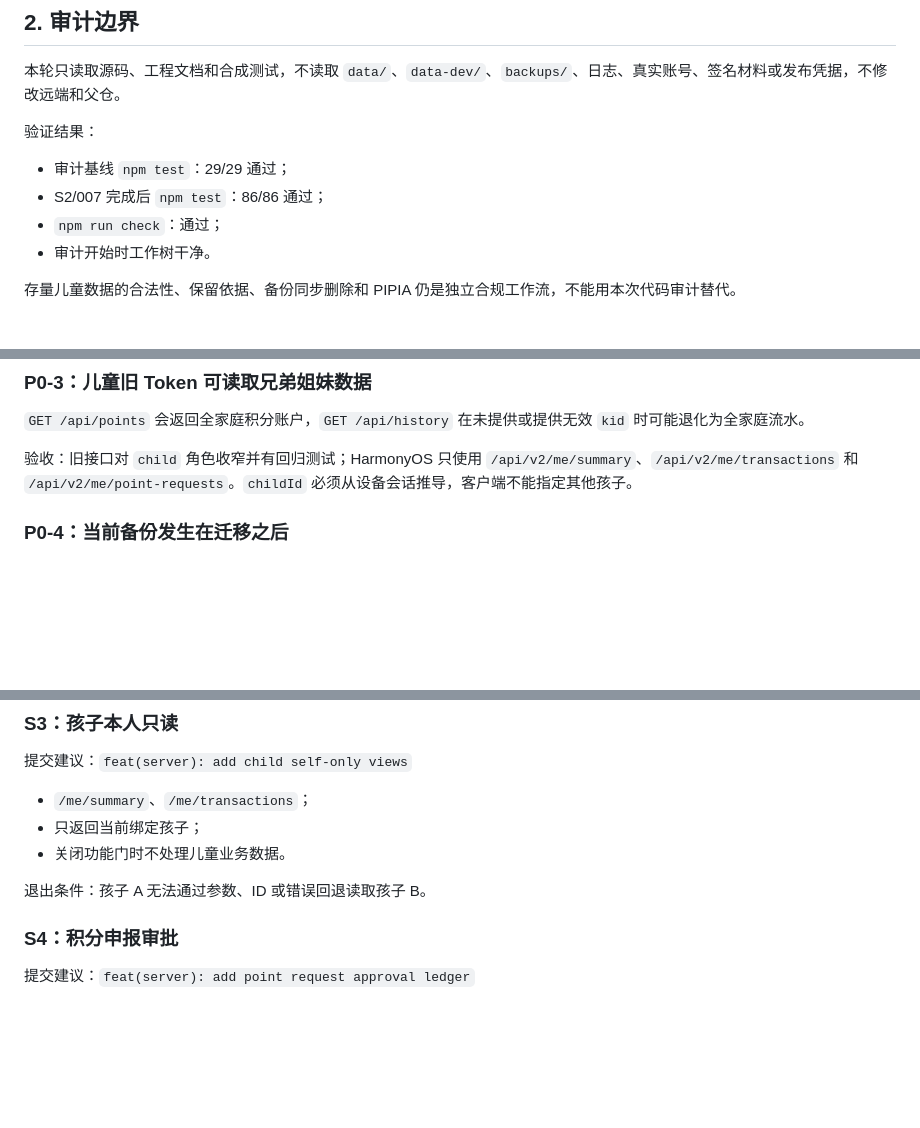
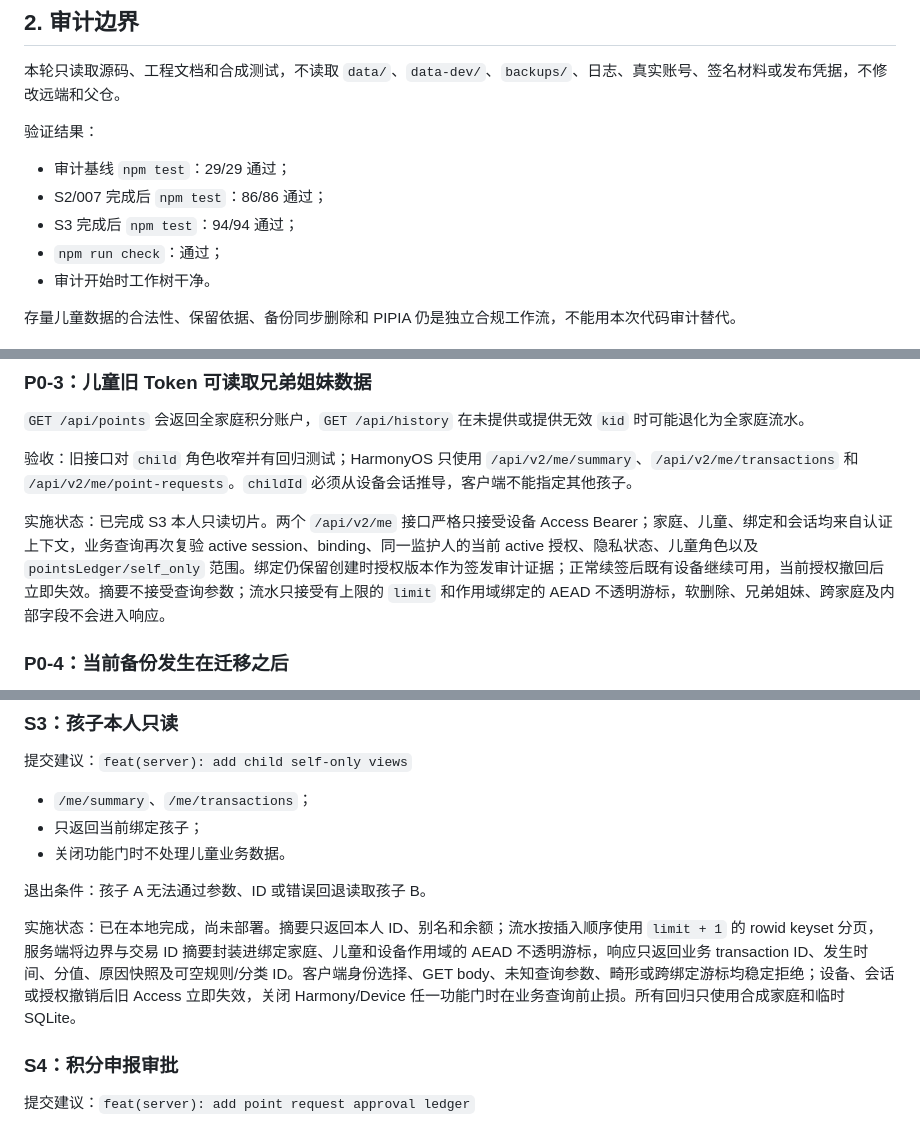
Before and after one commit to anguscwf/hefei-points, a Markdown page: docs/plans/阶段1-现有能力审计与首批实施清单-20260823.md, 3 parts joined by grey strips. Rendered like a GitHub page; blank space fills up the shorter version.

```diff
--- a/docs/plans/阶段1-现有能力审计与首批实施清单-20260823.md
+++ b/docs/plans/阶段1-现有能力审计与首批实施清单-20260823.md
@@ -24,6 +25,7 @@
 
 - 审计基线 `npm test`：29/29 通过；
 - S2/007 完成后 `npm test`：86/86 通过；
+- S3 完成后 `npm test`：94/94 通过；
 - `npm run check`：通过；
 - 审计开始时工作树干净。
 
@@ -74,6 +76,8 @@
 `GET /api/points` 会返回全家庭积分账户，`GET /api/history` 在未提供或提供无效 `kid` 时可能退化为全家庭流水。
 
 验收：旧接口对 `child` 角色收窄并有回归测试；HarmonyOS 只使用 `/api/v2/me/summary`、`/api/v2/me/transactions` 和 `/api/v2/me/point-requests`。`childId` 必须从设备会话推导，客户端不能指定其他孩子。
+
+实施状态：已完成 S3 本人只读切片。两个 `/api/v2/me` 接口严格只接受设备 Access Bearer；家庭、儿童、绑定和会话均来自认证上下文，业务查询再次复验 active session、binding、同一监护人的当前 active 授权、隐私状态、儿童角色以及 `pointsLedger/self_only` 范围。绑定仍保留创建时授权版本作为签发审计证据；正常续签后既有设备继续可用，当前授权撤回后立即失效。摘要不接受查询参数；流水只接受有上限的 `limit` 和作用域绑定的 AEAD 不透明游标，软删除、兄弟姐妹、跨家庭及内部字段不会进入响应。
 
 ### P0-4：当前备份发生在迁移之后
 
@@ -254,6 +258,8 @@
 
 退出条件：孩子 A 无法通过参数、ID 或错误回退读取孩子 B。
 
+实施状态：已在本地完成，尚未部署。摘要只返回本人 ID、别名和余额；流水按插入顺序使用 `limit + 1` 的 rowid keyset 分页，服务端将边界与交易 ID 摘要封装进绑定家庭、儿童和设备作用域的 AEAD 不透明游标，响应只返回业务 transaction ID、发生时间、分值、原因快照及可空规则/分类 ID。客户端身份选择、GET body、未知查询参数、畸形或跨绑定游标均稳定拒绝；设备、会话或授权撤销后旧 Access 立即失效，关闭 Harmony/Device 任一功能门时在业务查询前止损。所有回归只使用合成家庭和临时 SQLite。
+
 ### S4：积分申报审批
 
 提交建议：`feat(server): add point request approval ledger`
```
Also changed, not shown: other parts of docs/plans/阶段1-现有能力审计与首批实施清单-20260823.md (+6 -3 lines), README.md (+3 -1 lines), docs/adr/0004-guardian-consent-state-and-visibility.md (+4 -1 lines).
